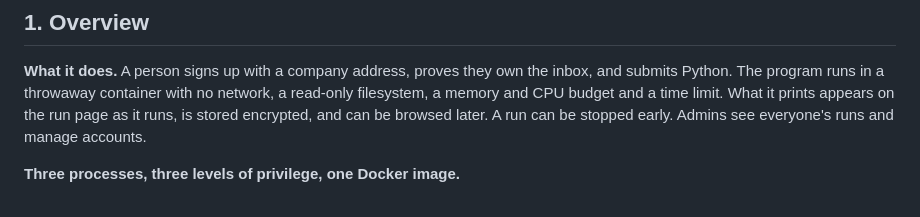
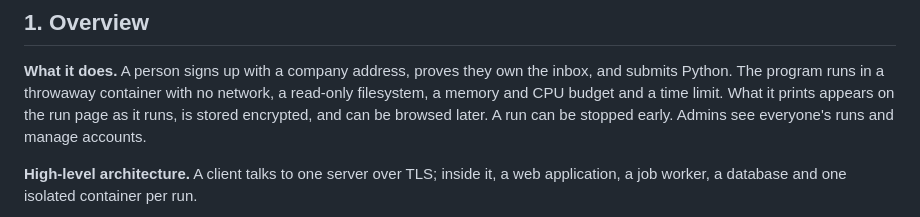
Before and after one commit to affansyedmuhammad/pyrun, a Markdown page: docs/IMPLEMENTATION.md, the part around one of its changes. Rendered like a GitHub page.

```diff
--- a/docs/IMPLEMENTATION.md
+++ b/docs/IMPLEMENTATION.md
@@ -11,5 +11,6 @@ read-only filesystem, a memory and CPU budget and a time limit. What it prints a
 on the run page as it runs, is stored encrypted, and can be browsed later. A run can be
 stopped early. Admins see everyone's runs and manage accounts.
 
-**Three processes, three levels of privilege, one Docker image.**
+**High-level architecture.** A client talks to one server over TLS; inside it, a web
+application, a job worker, a database and one isolated container per run.
 
```
Also changed, not shown: other parts of docs/IMPLEMENTATION.md (+87 -20 lines), CONTRIBUTING.md (+1 -0 lines), README.md (+9 -0 lines), docs/diagrams/architecture-high-level.png (added), docs/diagrams/architecture-internals.png (added), 1 other file.
